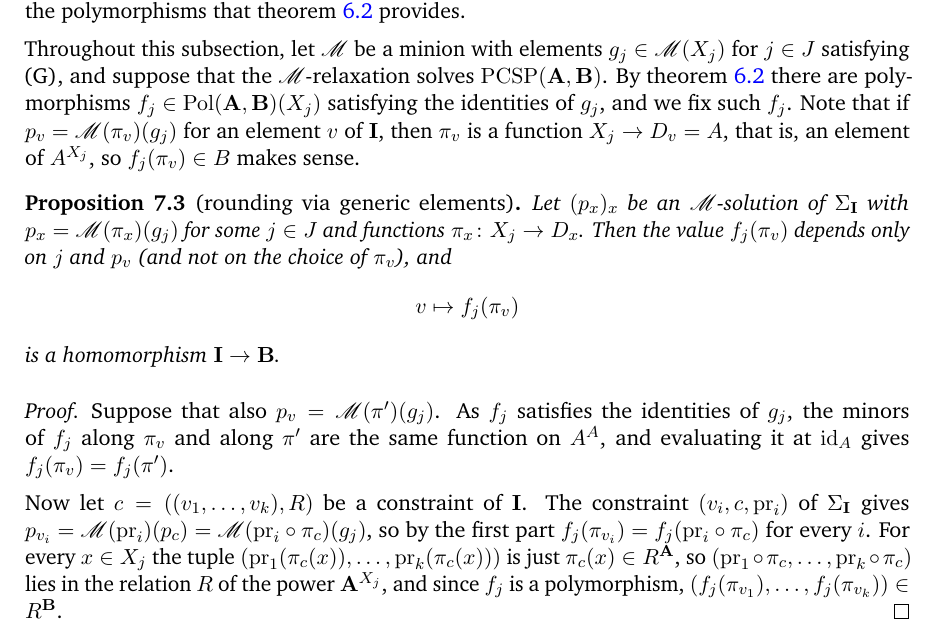
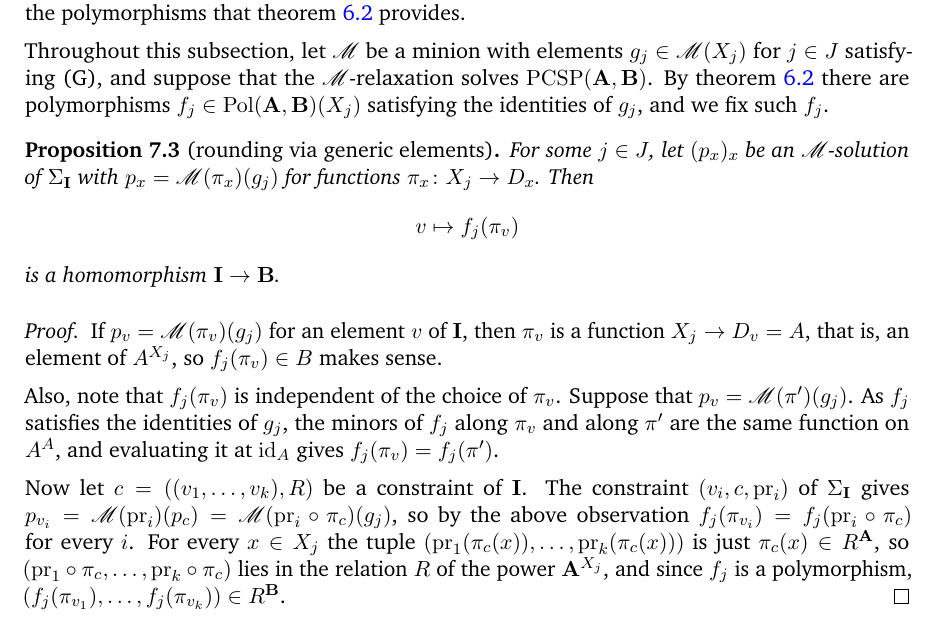
Before and after one commit to Ppiyush314/Minion-Relaxations-and-PCSPs, a LaTeX paper (main.tex): part of page 19 of 22, cut so that both start at the same text. Compiled offline with pdfLaTeX.

Commit message:
Updates from Overleaf

```diff
--- a/main.tex
+++ b/main.tex
@@ -837,10 +837,10 @@ Whether the converse holds is open, and this is one of the central questions abo
 
 Even if search turns out to be harder than decision in general, the relaxations of section~\ref{sec:app} come with a natural strategy for the search version: solve the relaxation, and round its solution using the polymorphisms that theorem~\ref{thm:generic} provides.
 
-Throughout this subsection, let $\M$ be a minion with elements $g_j\in\M(X_j)$ for $j\in J$ satisfying (G), and suppose that the $\M$-relaxation solves $\PCSP(\bA,\bB)$. By theorem~\ref{thm:generic} there are polymorphisms $f_j\in\Pol(\bA,\bB)(X_j)$ satisfying the identities of $g_j$, and we fix such $f_j$. Note that if $p_v=\M(\pi_v)(g_j)$ for an element $v$ of $\bI$, then $\pi_v$ is a function $X_j\to D_v=A$, that is, an element of $A^{X_j}$, so $f_j(\pi_v)\in B$ makes sense.
+Throughout this subsection, let $\M$ be a minion with elements $g_j\in\M(X_j)$ for $j\in J$ satisfying (G), and suppose that the $\M$-relaxation solves $\PCSP(\bA,\bB)$. By theorem~\ref{thm:generic} there are polymorphisms $f_j\in\Pol(\bA,\bB)(X_j)$ satisfying the identities of $g_j$, and we fix such $f_j$.
 
 \begin{proposition}[rounding via generic elements]\label{prop:round-generic}
-Let $(p_x)_x$ be an $\M$-solution of $\Sigma_{\bI}$ with $p_x=\M(\pi_x)(g_j)$ for some $j\in J$ and functions $\pi_x\colon X_j\to D_x$. Then the value $f_j(\pi_v)$ depends only on $j$ and $p_v$ (and not on the choice of $\pi_v$), and
+For some $j \in J$, let $(p_x)_x$ be an $\M$-solution of $\Sigma_{\bI}$ with $p_x=\M(\pi_x)(g_j)$ for functions $\pi_x\colon X_j\to D_x$. Then
 \[
 v\mapsto f_j(\pi_v)
 \]
@@ -848,9 +848,11 @@ is a homomorphism $\bI\to\bB$.
 \end{proposition}
 
 \begin{proof}
-Suppose that also $p_v=\M(\pi')(g_j)$. As $f_j$ satisfies the identities of $g_j$, the minors of $f_j$ along $\pi_v$ and along $\pi'$ are the same function on $A^A$, and evaluating it at $\id_A$ gives $f_j(\pi_v)=f_j(\pi')$.
+If $p_v=\M(\pi_v)(g_j)$ for an element $v$ of $\bI$, then $\pi_v$ is a function $X_j\to D_v=A$, that is, an element of $A^{X_j}$, so $f_j(\pi_v)\in B$ makes sense.
 
-Now let $c=((v_1,\dots,v_k),R)$ be a constraint of $\bI$. The constraint $(v_i,c,\pr_i)$ of $\Sigma_{\bI}$ gives $p_{v_i}=\M(\pr_i)(p_c)=\M(\pr_i\circ\pi_c)(g_j)$, so by the first part $f_j(\pi_{v_i})=f_j(\pr_i\circ\pi_c)$ for every $i$. For every $x\in X_j$ the tuple $(\pr_1(\pi_c(x)),\dots,\pr_k(\pi_c(x)))$ is just $\pi_c(x)\in R^{\bA}$, so $(\pr_1\circ\pi_c,\dots,\pr_k\circ\pi_c)$ lies in the relation $R$ of the power $\bA^{X_j}$, and since $f_j$ is a polymorphism, $(f_j(\pi_{v_1}),\dots,f_j(\pi_{v_k}))\in R^{\bB}$.
+Also, note that $f_j(\pi_v)$ is independent of the choice of $\pi_v$. Suppose that $p_v=\M(\pi')(g_j)$. As $f_j$ satisfies the identities of $g_j$, the minors of $f_j$ along $\pi_v$ and along $\pi'$ are the same function on $A^A$, and evaluating it at $\id_A$ gives $f_j(\pi_v)=f_j(\pi')$.
+
+Now let $c=((v_1,\dots,v_k),R)$ be a constraint of $\bI$. The constraint $(v_i,c,\pr_i)$ of $\Sigma_{\bI}$ gives $p_{v_i}=\M(\pr_i)(p_c)=\M(\pr_i\circ\pi_c)(g_j)$, so by the above observation $f_j(\pi_{v_i})=f_j(\pr_i\circ\pi_c)$ for every $i$. For every $x\in X_j$ the tuple $(\pr_1(\pi_c(x)),\dots,\pr_k(\pi_c(x)))$ is just $\pi_c(x)\in R^{\bA}$, so $(\pr_1\circ\pi_c,\dots,\pr_k\circ\pi_c)$ lies in the relation $R$ of the power $\bA^{X_j}$, and since $f_j$ is a polymorphism, $(f_j(\pi_{v_1}),\dots,f_j(\pi_{v_k}))\in R^{\bB}$.
 \end{proof}
 
 In words, the entry at $v$ is rounded by applying $f_j$ to the list of elements of $A$ that make up $p_v$. It matters that a single $j$ is used for the whole solution. The polymorphisms $f_j$ are chosen independently of each other, and an element of $\M(A)$ can be a minor of several generic elements and be rounded differently by them. For instance, let $\bA=\bB=(\{0,1\};U)$ with $U=\{0,1\}$ unary, so that every function is a polymorphism, and for BLP choose the symmetric polymorphisms $f_1=\id$ and $f_2(x,y)=1-\max(x,y)$. The point mass $\delta_0\in\Qc(\{0,1\})$ is a minor of both $u_1$ and $u_2$, but it is rounded to $f_1(0)=0$ by the first and to $f_2(0,0)=1$ by the second.
```
